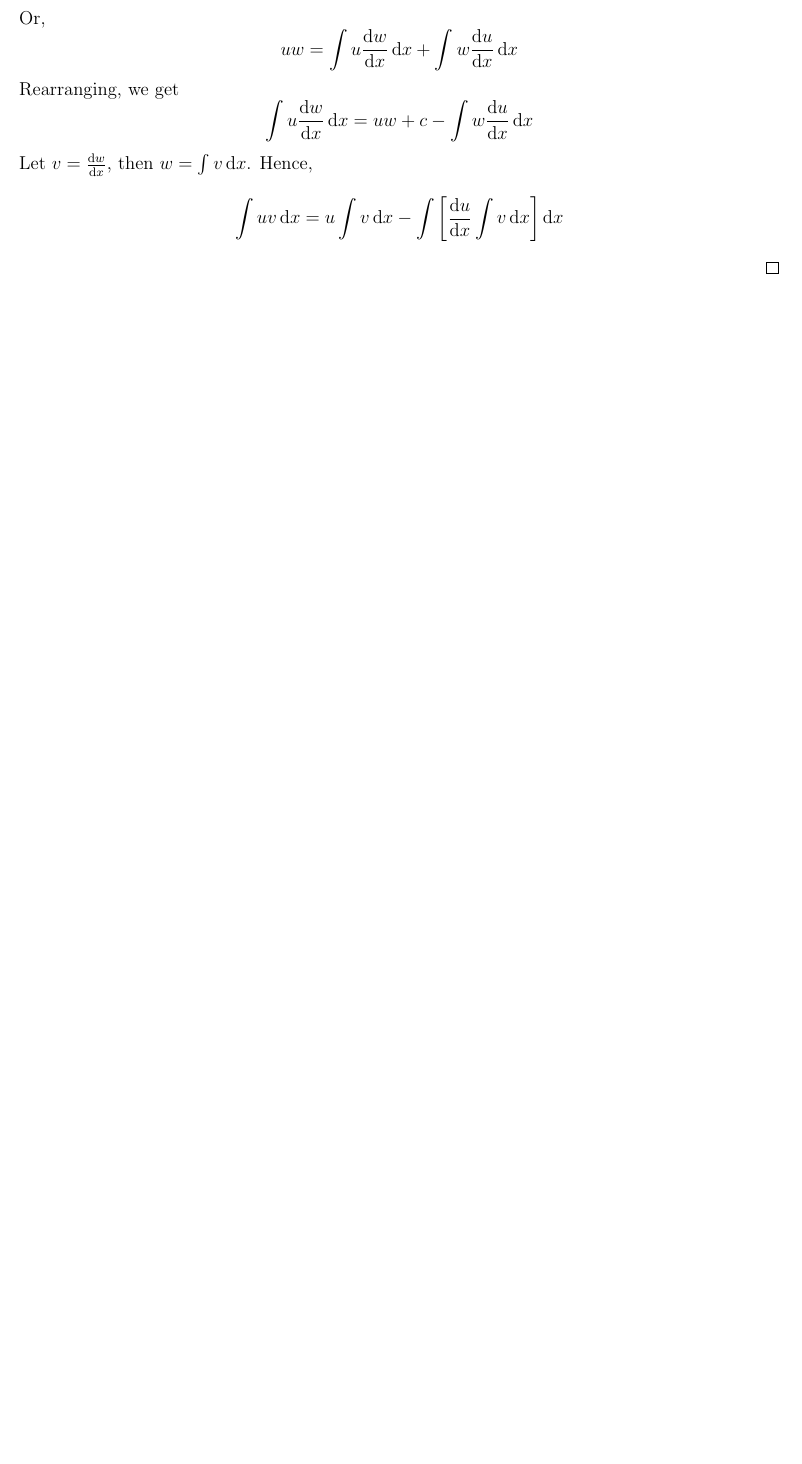
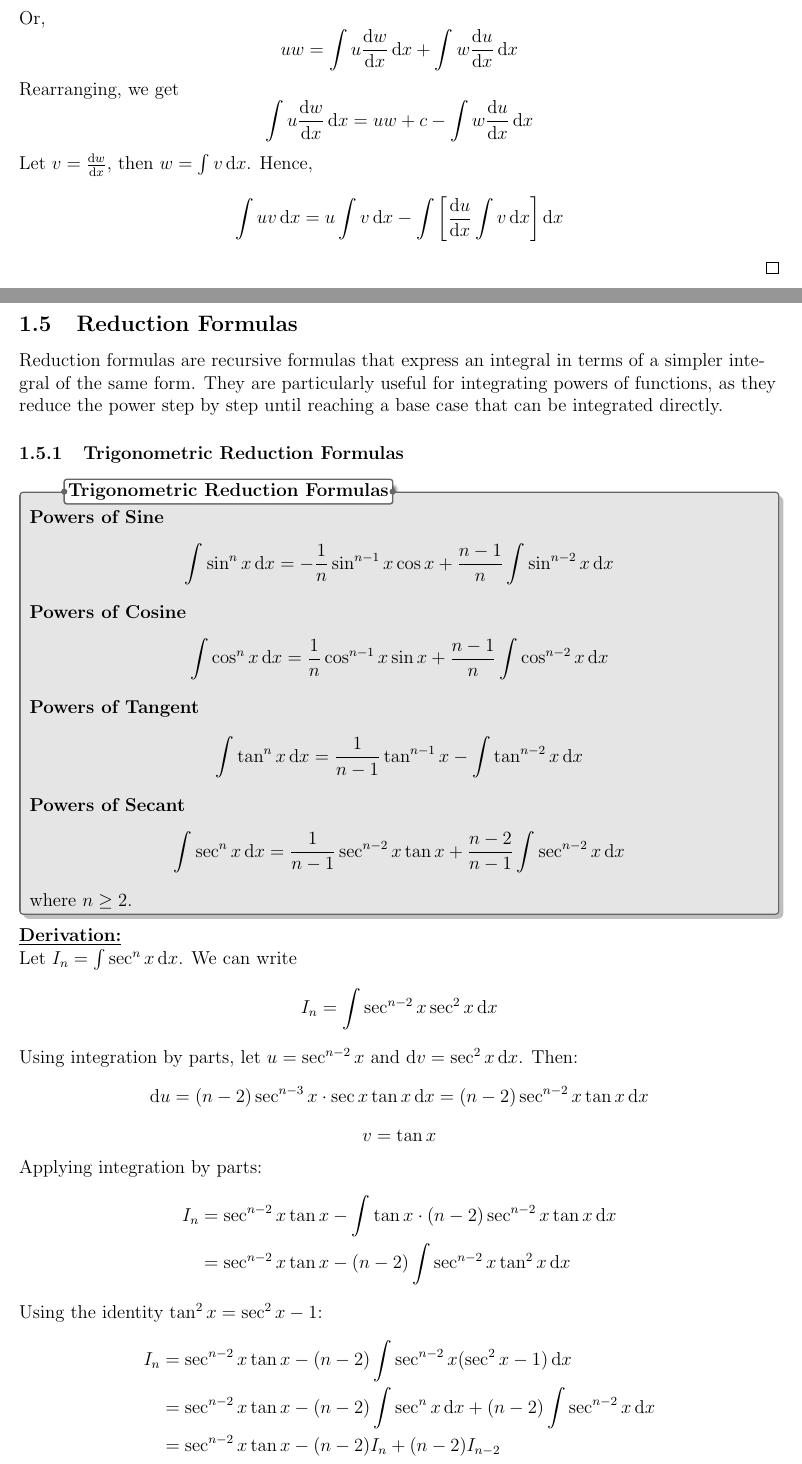
Before and after one commit to Turja-Roy/Math-Notes, a LaTeX document (Calc-II/Calc-II.tex, which reads Calc-II/sections/1-Integration-Techniques.tex): part of page 4 of 50 before the commit and two parts of pages 4 and 5 of 52 after it, the two joined at a grey line, cut so that both start at the same text, the shorter picture padded with empty space. The pictures show the PDF file Calc-II/Calc-II.pdf that the author committed with the source.

Commit message:
Reduction formulae

```diff
--- a/Calc-II/sections/1-Integration-Techniques.tex
+++ b/Calc-II/sections/1-Integration-Techniques.tex
@@ -129,3 +129,57 @@ Let $v = \dv{w}{x}$, then $w = \int v \dd{x}$. Hence,
     \int uv \dd{x} = u \int v \dd{x} - \int \left[ \dv{u}{x} \int v \dd{x} \right] \dd{x}
 \]
 \qed
+
+
+%%%%%%%%%%%%%%%%%%%%%%%
+%  Reduction Formulas  %
+%%%%%%%%%%%%%%%%%%%%%%%
+
+\subsection{Reduction Formulas}
+
+Reduction formulas are recursive formulas that express an integral in terms of a simpler integral of the same form. They are particularly useful for integrating powers of functions, as they reduce the power step by step until reaching a base case that can be integrated directly.
+
+\subsubsection{Trigonometric Reduction Formulas}
+
+\Note[Trigonometric Reduction Formulas]{
+    \textbf{Powers of Sine}
+    \[
+        \int \sin^n x \dd{x} = -\frac{1}{n}\sin^{n-1}x\cos x + \frac{n-1}{n}\int \sin^{n-2}x \dd{x}
+    \]
+    \textbf{Powers of Cosine}
+    \[
+        \int \cos^n x \dd{x} = \frac{1}{n}\cos^{n-1}x\sin x + \frac{n-1}{n}\int \cos^{n-2}x \dd{x}
+    \]
+    \textbf{Powers of Tangent}
+    \[
+        \int \tan^n x \dd{x} = \frac{1}{n-1}\tan^{n-1}x - \int \tan^{n-2}x \dd{x}
+    \]
+    \textbf{Powers of Secant}
+    \[
+        \int \sec^n x \dd{x} = \frac{1}{n-1}\sec^{n-2}x\tan x + \frac{n-2}{n-1}\int \sec^{n-2}x \dd{x}
+    \]
+    where $n \geq 2$.
+}
+
+\underline{\textbf{Derivation:}} \\
+Let $I_n = \int \sec^n x \dd{x}$. We can write
+\[
+    I_n = \int \sec^{n-2}x \sec^2 x \dd{x}
+\]
+Using integration by parts, let $u = \sec^{n-2}x$ and $\dd{v} = \sec^2 x \dd{x}$. Then:
+\[
+    \dd{u} = (n-2)\sec^{n-3}x \cdot \sec x \tan x \dd{x} = (n-2)\sec^{n-2}x \tan x \dd{x}
+\]
+\[
+    v = \tan x
+\]
+Applying integration by parts:
+\begin{align*}
+    I_n &= \sec^{n-2}x \tan x - \int \tan x \cdot (n-2)\sec^{n-2}x \tan x \dd{x} \\
+    &= \sec^{n-2}x \tan x - (n-2)\int \sec^{n-2}x \tan^2 x \dd{x}
+\end{align*}
+Using the identity $\tan^2 x = \sec^2 x - 1$:
+\begin{align*}
+    I_n &= \sec^{n-2}x \tan x - (n-2)\int \sec^{n-2}x (\sec^2 x - 1) \dd{x} \\
+    &= \sec^{n-2}x \tan x - (n-2)\int \sec^n x \dd{x} + (n-2)\int \sec^{n-2}x \dd{x} \\
+    &= \sec^{n-2}x \tan x - (n-2)I_n + (n-2)I_{n-2}
@@ -131,0 +196,2 @@ Let $v = \dv{w}{x}$, then $w = \int v \dd{x}$. Hence,
+    For $\int \sin^m x \cos^n x \dd{x}$ where $m, n \geq 1$:
+    \begin{itemize}
@@ -131,0 +202 @@ Let $v = \dv{w}{x}$, then $w = \int v \dd{x}$. Hence,
+            \int \sin^m x \cos^n x \dd{x} = -\frac{\sin^{m-1}x\cos^{n+1}x}{m+n} + \frac{m-1}{m+n}\int \sin^{m-2}x\cos^n x \dd{x}
@@ -131,0 +222 @@ Let $v = \dv{w}{x}$, then $w = \int v \dd{x}$. Hence,
+    where $n \geq 1$ and $a \neq 0$.
@@ -132,3 +232,14 @@ Let $v = \dv{w}{x}$, then $w = \int v \dd{x}$. Hence,
+    \textbf{Powers of $(x^2 + a^2)$}
+    \[
+        \int (x^2 + a^2)^n \dd{x} = \frac{x(x^2+a^2)^n}{2n+1} + \frac{2na^2}{2n+1}\int(x^2+a^2)^{n-1} \dd{x}
+    \]
+    where $n \geq 1$. \\
+    \textbf{Reciprocal Powers of $(x^2 + a^2)$}
+    \[
+        \int \frac{1}{(x^2 + a^2)^n} \dd{x} = \frac{x}{2(n-1)a^2(x^2+a^2)^{n-1}} + \frac{2n-3}{2(n-1)a^2}\int \frac{1}{(x^2+a^2)^{n-1}} \dd{x}
+    \]
+    where $n \geq 2$ and the base case is $\int \frac{1}{x^2+a^2} \dd{x} = \frac{1}{a}\tan^{-1}\left(\frac{x}{a}\right) + c$.
+}
 
 
 %%%%%%%%%%%%%%%%%%%%%%%%%%%%
```
Also changed, not shown: Calc-II/Calc-II.pdf, Calc-II/sections/1-Integration-Techniques.tex (42 more changed lines), 1 other file.
